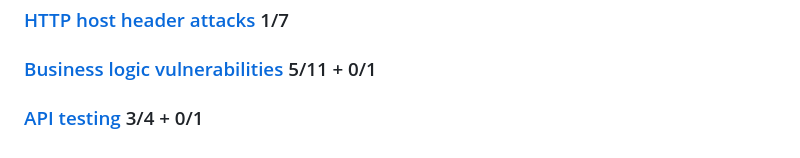
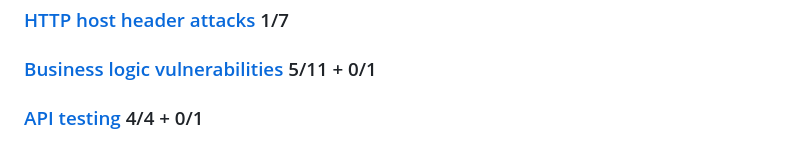
Before and after one commit to horouuu/portswigger, a Markdown page: README.md, the part around the change. GitHub-like rendering.

```diff
--- a/README.md
+++ b/README.md
@@ -21,4 +21,4 @@ The + sign indicates expert labs that may be in that particular category. For ex
 
 ### [Business logic vulnerabilities](./business-logic-vulnerabilities/README.md) 5/11 + 0/1
 
-### [API testing](./api-testing/README.md) 3/4 + 0/1
+### [API testing](./api-testing/README.md) 4/4 + 0/1
```
Also changed, not shown: api-testing/README.md (+62 -0 lines), api-testing/img/pollution/pollution-token.png (added), api-testing/img/pollution/pollution-users.png (added), api-testing/img/pollution/pollution.png (added).
